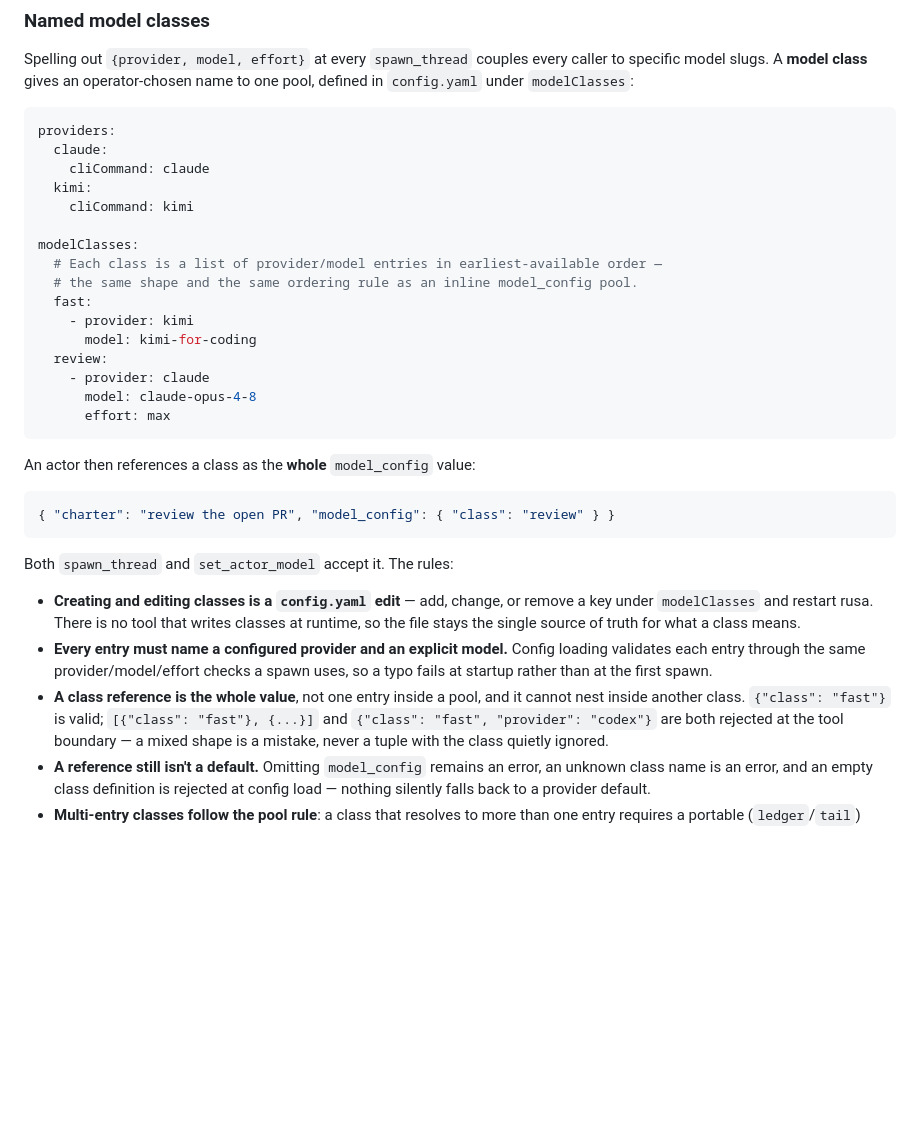
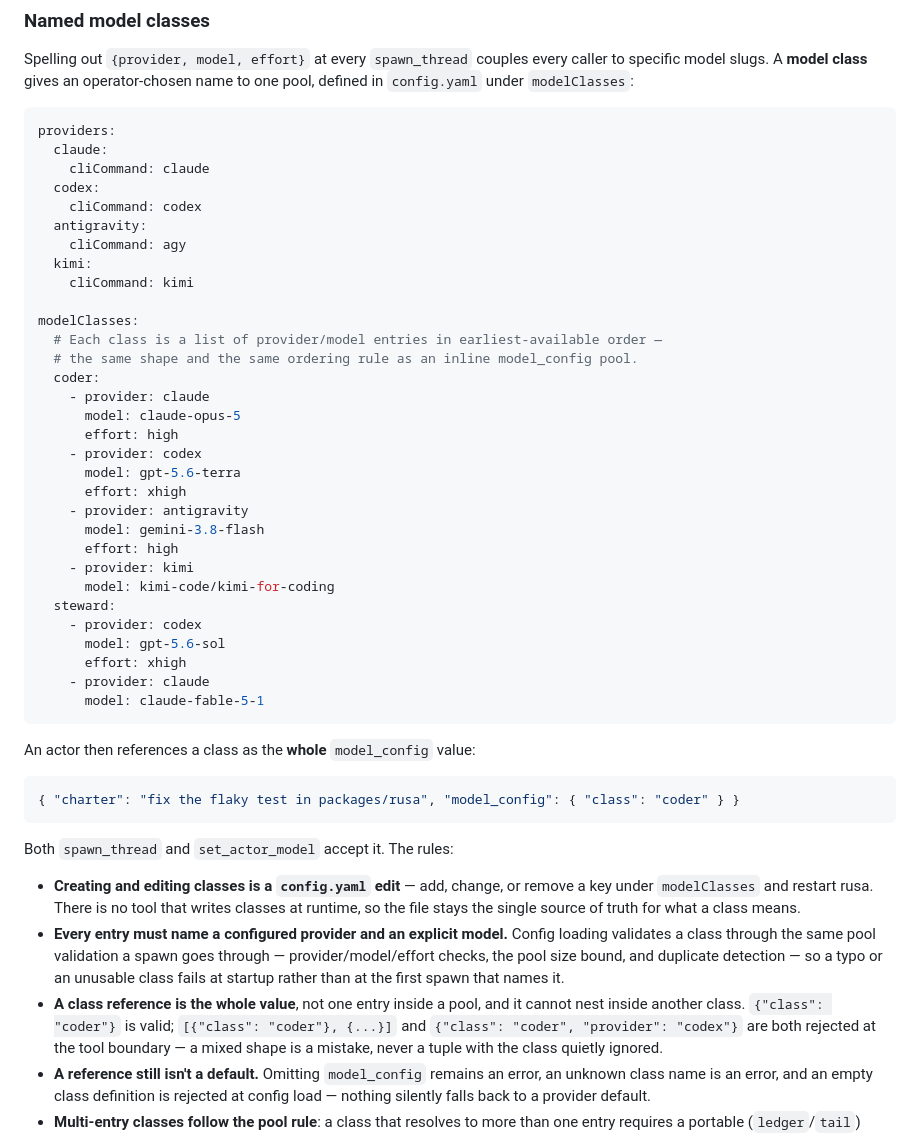
Before and after one commit to MEK-Org/rusa, a Markdown page: README.md, the part around the change. Rendered like a GitHub page; blank space fills up the shorter version.

Commit message:
docs(mesh): encode the production model classes in the README example
The named-model-classes section shipped generic fast/review placeholders. The
example an operator copies should be the classes this deployment actually
runs, so it documents real slugs and real fallback order rather than a shape.

`coder` in earliest-available order: claude/claude-opus-5 high, then
codex/gpt-5.6-terra xhigh, then antigravity/gemini-3.8-flash high, then
kimi/kimi-code/kimi-for-coding with no effort. `steward`: codex/gpt-5.6-sol
xhigh, falling back to claude/claude-fable-5-1 with no effort.

The providers block gains codex and antigravity so the snippet stays
self-consistent — every class entry names a provider the same file configures.
Verified by loading this exact YAML through loadConfig: both classes normalize
in declaration order, with effort absent on the two entries that declare none.

Co-Authored-By: Claude Opus 5 <noreply@anthropic.com>

````diff
--- a/README.md
+++ b/README.md
@@ -163,25 +163,40 @@ to one pool, defined in `config.yaml` under `modelClasses`:
 providers:
   claude:
     cliCommand: claude
+  codex:
+    cliCommand: codex
+  antigravity:
+    cliCommand: agy
   kimi:
     cliCommand: kimi
 
 modelClasses:
   # Each class is a list of provider/model entries in earliest-available order —
   # the same shape and the same ordering rule as an inline model_config pool.
-  fast:
+  coder:
+    - provider: claude
+      model: claude-opus-5
+      effort: high
+    - provider: codex
+      model: gpt-5.6-terra
+      effort: xhigh
+    - provider: antigravity
+      model: gemini-3.8-flash
+      effort: high
     - provider: kimi
-      model: kimi-for-coding
-  review:
+      model: kimi-code/kimi-for-coding
+  steward:
+    - provider: codex
+      model: gpt-5.6-sol
+      effort: xhigh
     - provider: claude
-      model: claude-opus-4-8
-      effort: max
+      model: claude-fable-5-1
 ```
 
 An actor then references a class as the **whole** `model_config` value:
 
 ```json
-{ "charter": "review the open PR", "model_config": { "class": "review" } }
+{ "charter": "fix the flaky test in packages/rusa", "model_config": { "class": "coder" } }
 ```
 
 Both `spawn_thread` and `set_actor_model` accept it. The rules:
@@ -191,11 +206,13 @@ Both `spawn_thread` and `set_actor_model` accept it. The rules:
   writes classes at runtime, so the file stays the single source of truth for
   what a class means.
 - **Every entry must name a configured provider and an explicit model.** Config
-  loading validates each entry through the same provider/model/effort checks a
-  spawn uses, so a typo fails at startup rather than at the first spawn.
+  loading validates a class through the same pool validation a spawn goes
+  through — provider/model/effort checks, the pool size bound, and duplicate
+  detection — so a typo or an unusable class fails at startup rather than at the
+  first spawn that names it.
 - **A class reference is the whole value**, not one entry inside a pool, and it
-  cannot nest inside another class. `{"class": "fast"}` is valid;
-  `[{"class": "fast"}, {...}]` and `{"class": "fast", "provider": "codex"}` are
+  cannot nest inside another class. `{"class": "coder"}` is valid;
+  `[{"class": "coder"}, {...}]` and `{"class": "coder", "provider": "codex"}` are
   both rejected at the tool boundary — a mixed shape is a mistake, never a
   tuple with the class quietly ignored.
 - **A reference still isn't a default.** Omitting `model_config` remains an
````
